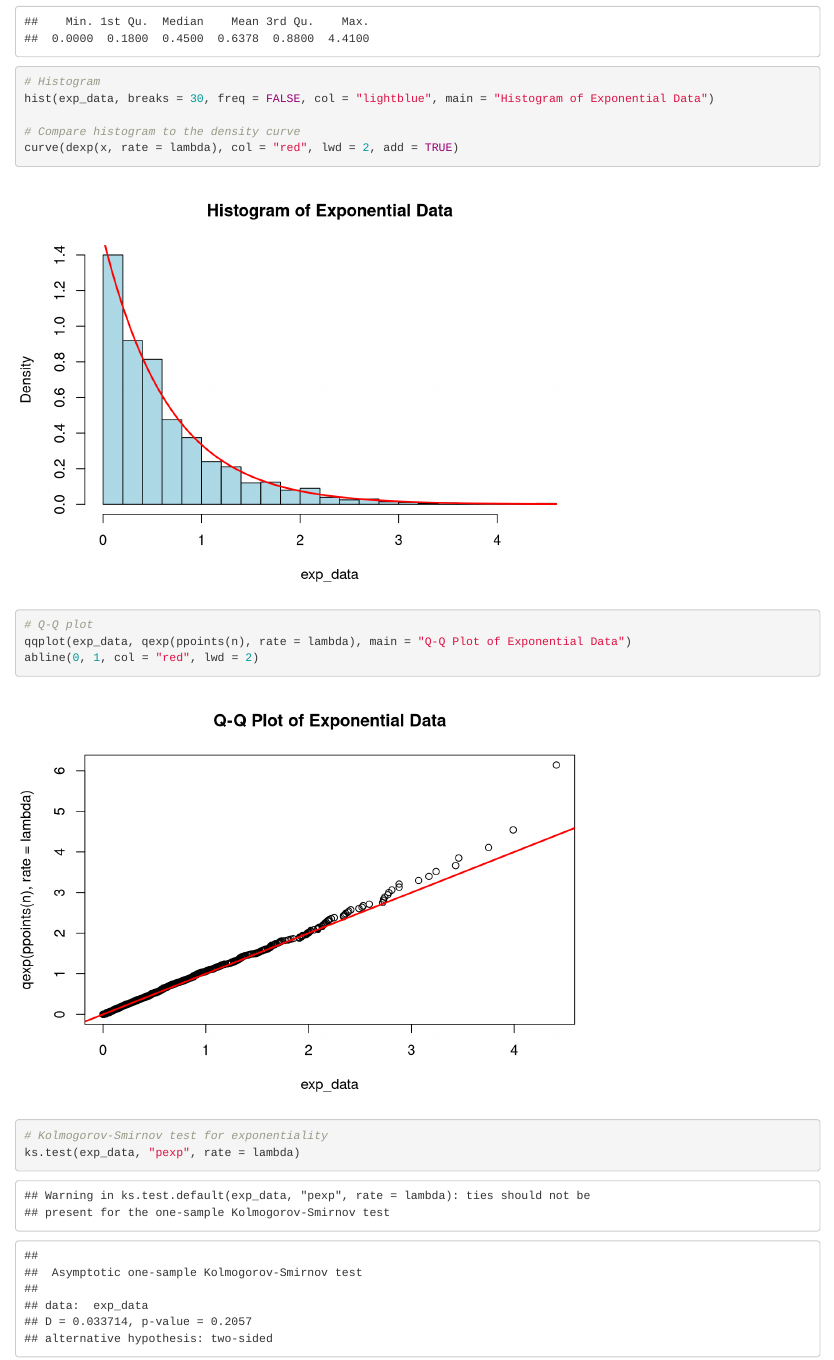
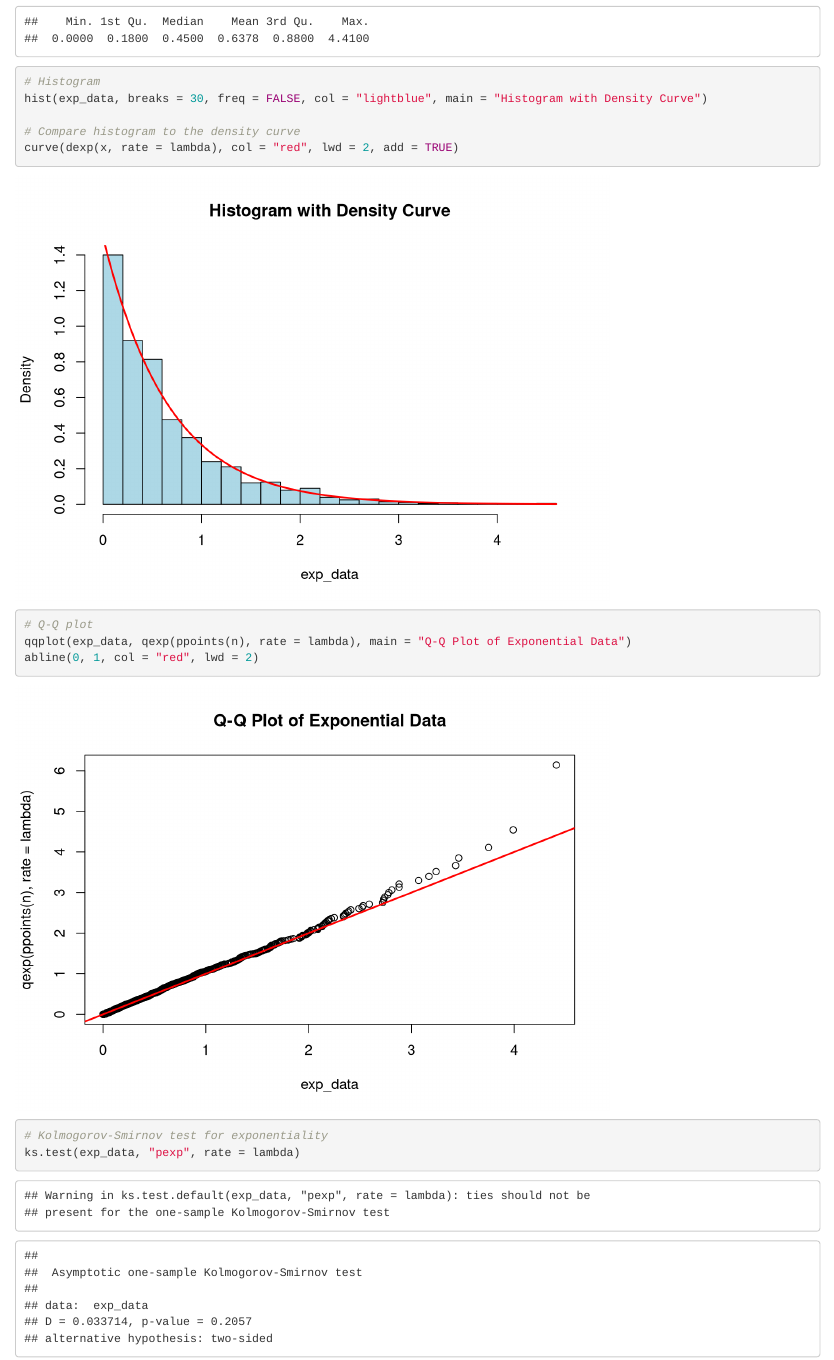
Before and after one commit to Nikyou/tsi-lua-2024, an R Markdown document (Main.Rmd): the page in a window 1100 px wide, from 2570 px down. Rendered offline with R 4.5, knitr and Pandoc, with nearby package versions.

Commit message:
R update

```diff
--- a/Main.Rmd
+++ b/Main.Rmd
@@ -58,7 +58,7 @@ n <- 5000
 summary(exp_data)
 
 # Histogram
-hist(exp_data, breaks = 30, freq = FALSE, col = "lightblue", main = "Histogram of Exponential Data")
+hist(exp_data, breaks = 30, freq = FALSE, col = "lightblue", main = "Histogram with Density Curve")
 
 # Compare histogram to the density curve
 curve(dexp(x, rate = lambda), col = "red", lwd = 2, add = TRUE)
```
